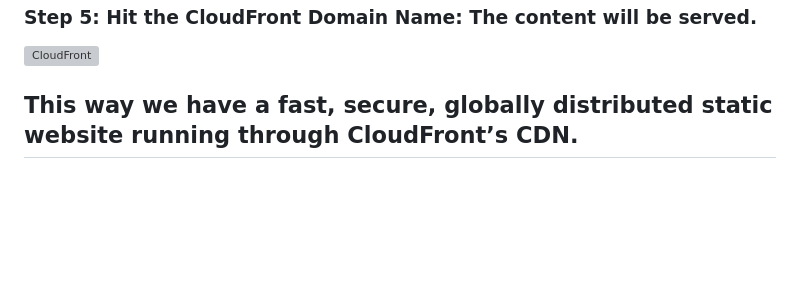
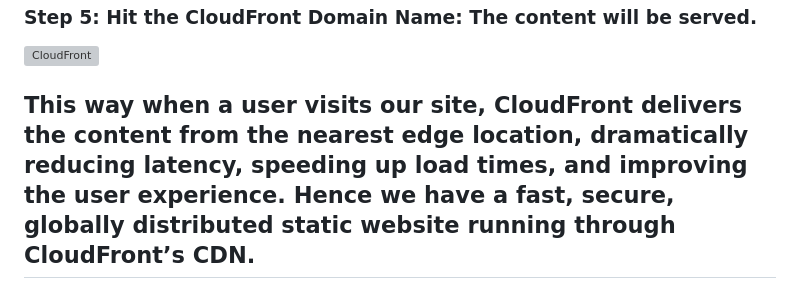
Before and after one commit to preeyanka09/My-Learnings, a Markdown page: Project3/S3-CloudFront/README.md, the part around the change. Drawn GitHub-style; blank space fills up the shorter version; grey boxes are pictures that could not be loaded.

```diff
--- a/Project3/S3-CloudFront/README.md
+++ b/Project3/S3-CloudFront/README.md
@@ -84,4 +84,4 @@ Once the distribution is created, we get the CloudFront Domain Name as follows
 ### Step 5: Hit the CloudFront Domain Name: The content will be served.
 ![CloudFront](images/cloudfront.png)
 
-## This way we have a fast, secure, globally distributed static website running through CloudFront’s CDN.
+## This way when a user visits our site, CloudFront delivers the content from the nearest edge location, dramatically reducing latency, speeding up load times, and improving the user experience. Hence we have a fast, secure, globally distributed static website running through CloudFront’s CDN.
```
